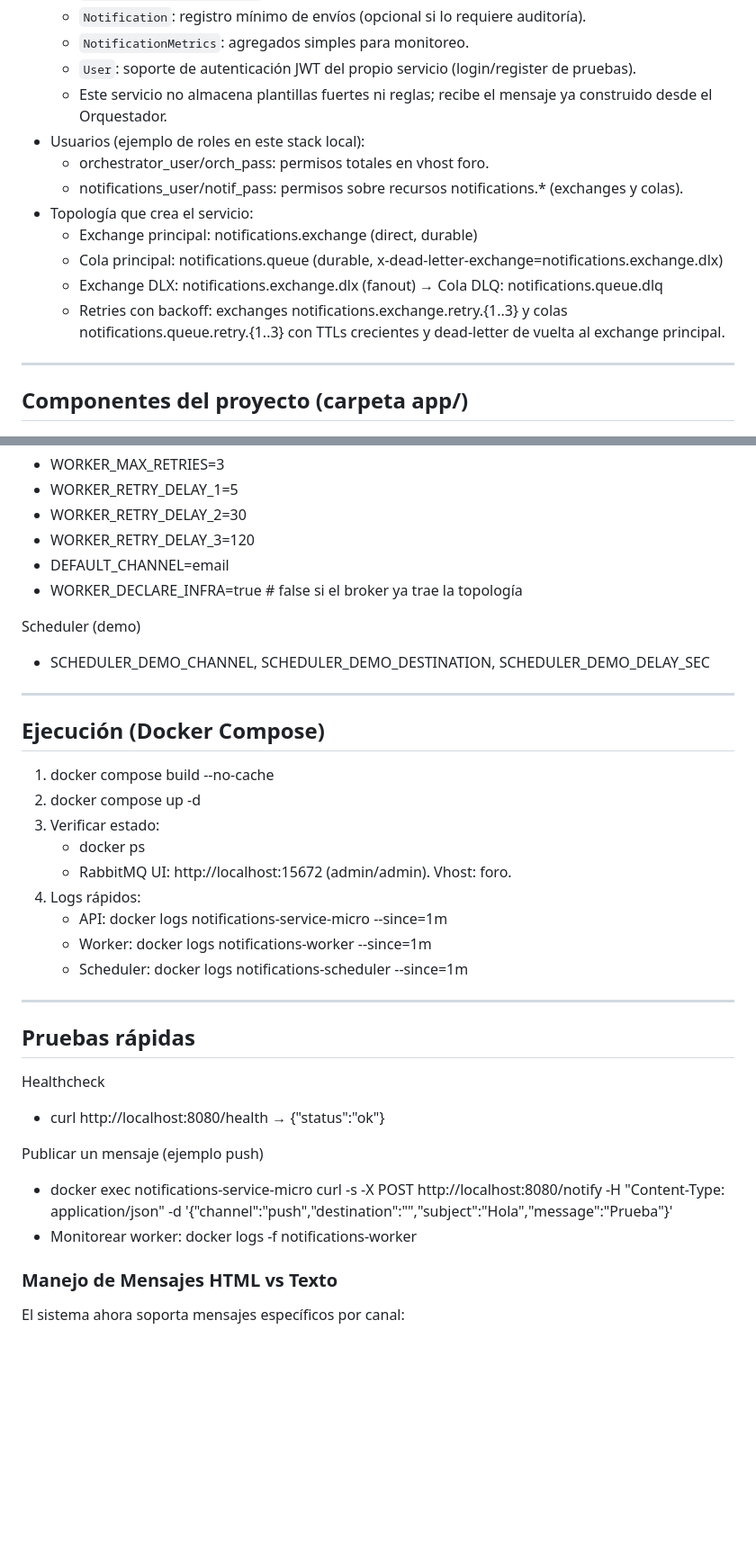
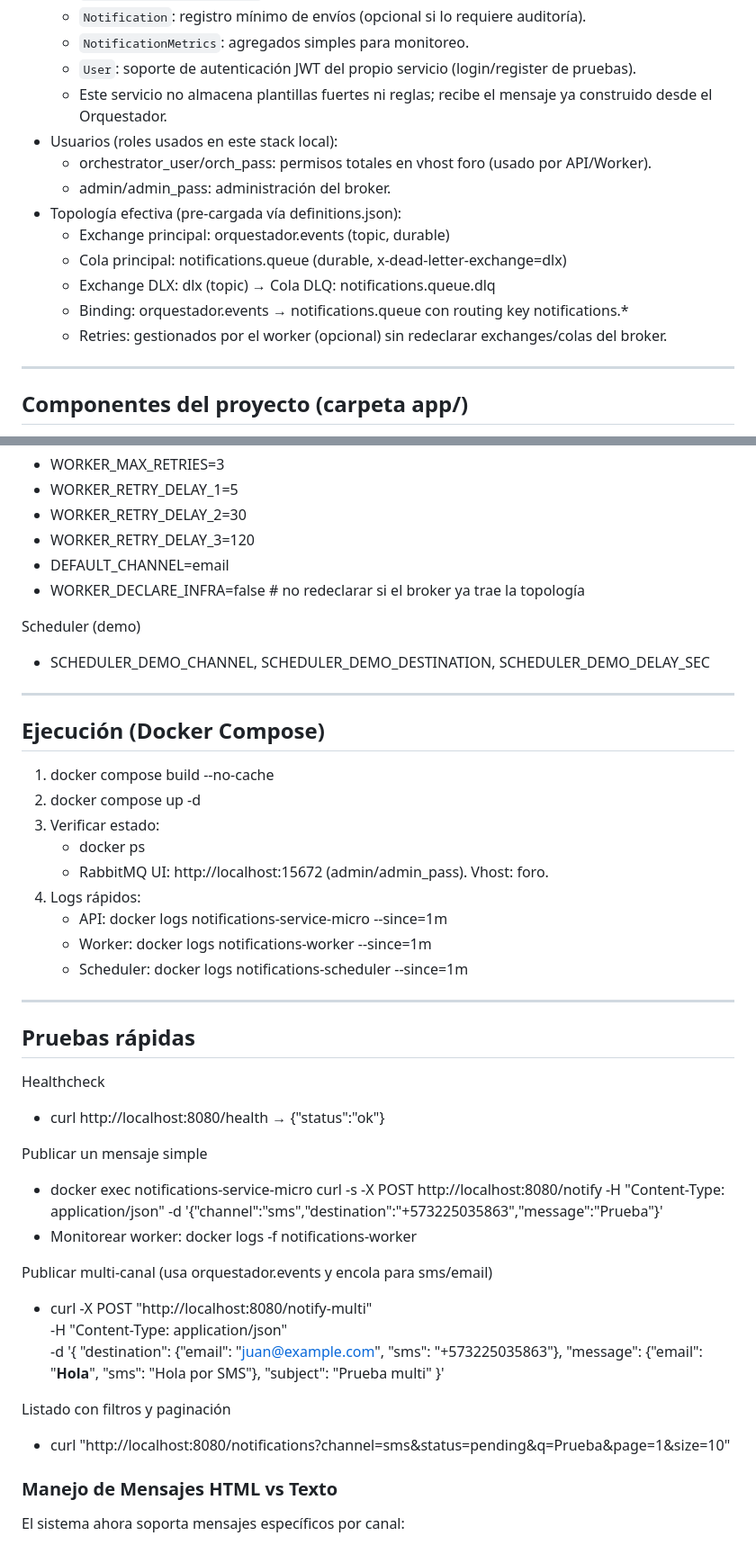
Before and after one commit to MiguelA05/notifications-service-micro, a Markdown page: README.md, 2 parts joined by grey strips. Shown at 90% size. Drawn GitHub-style; blank space fills up the shorter version.

```diff
--- a/README.md
+++ b/README.md
@@ -159,14 +215,15 @@ sequenceDiagram
   - `NotificationMetrics`: agregados simples para monitoreo.
   - `User`: soporte de autenticación JWT del propio servicio (login/register de pruebas).
   - Este servicio no almacena plantillas fuertes ni reglas; recibe el mensaje ya construido desde el Orquestador.
-- Usuarios (ejemplo de roles en este stack local):
-  - orchestrator_user/orch_pass: permisos totales en vhost foro.
-  - notifications_user/notif_pass: permisos sobre recursos notifications.* (exchanges y colas).
-- Topología que crea el servicio:
-  - Exchange principal: notifications.exchange (direct, durable)
-  - Cola principal: notifications.queue (durable, x-dead-letter-exchange=notifications.exchange.dlx)
-  - Exchange DLX: notifications.exchange.dlx (fanout) → Cola DLQ: notifications.queue.dlq
-  - Retries con backoff: exchanges notifications.exchange.retry.{1..3} y colas notifications.queue.retry.{1..3} con TTLs crecientes y dead-letter de vuelta al exchange principal.
+- Usuarios (roles usados en este stack local):
+  - orchestrator_user/orch_pass: permisos totales en vhost foro (usado por API/Worker).
+  - admin/admin_pass: administración del broker.
+- Topología efectiva (pre-cargada vía definitions.json):
+  - Exchange principal: orquestador.events (topic, durable)
+  - Cola principal: notifications.queue (durable, x-dead-letter-exchange=dlx)
+  - Exchange DLX: dlx (topic) → Cola DLQ: notifications.queue.dlq
+  - Binding: orquestador.events → notifications.queue con routing key notifications.*
+  - Retries: gestionados por el worker (opcional) sin redeclarar exchanges/colas del broker.
 
 ---
 
@@ -239,7 +298,7 @@ Worker (reintentos)
 - WORKER_RETRY_DELAY_2=30
 - WORKER_RETRY_DELAY_3=120
 - DEFAULT_CHANNEL=email
-- WORKER_DECLARE_INFRA=true # false si el broker ya trae la topología
+- WORKER_DECLARE_INFRA=false # no redeclarar si el broker ya trae la topología
 
 Scheduler (demo)
 - SCHEDULER_DEMO_CHANNEL, SCHEDULER_DEMO_DESTINATION, SCHEDULER_DEMO_DELAY_SEC
@@ -251,7 +310,7 @@ Scheduler (demo)
 2) docker compose up -d
 3) Verificar estado:
    - docker ps
-   - RabbitMQ UI: http://localhost:15672 (admin/admin). Vhost: foro.
+   - RabbitMQ UI: http://localhost:15672 (admin/admin_pass). Vhost: foro.
 4) Logs rápidos:
    - API: docker logs notifications-service-micro --since=1m
    - Worker: docker logs notifications-worker --since=1m
@@ -263,9 +322,21 @@ Scheduler (demo)
 Healthcheck
 - curl http://localhost:8080/health → {"status":"ok"}
 
-Publicar un mensaje (ejemplo push)
-- docker exec notifications-service-micro curl -s -X POST http://localhost:8080/notify -H "Content-Type: application/json" -d '{"channel":"push","destination":"<TOKEN>","subject":"Hola","message":"Prueba"}'
+Publicar un mensaje simple
+- docker exec notifications-service-micro curl -s -X POST http://localhost:8080/notify -H "Content-Type: application/json" -d '{"channel":"sms","destination":"+573225035863","message":"Prueba"}'
 - Monitorear worker: docker logs -f notifications-worker
+
+Publicar multi‑canal (usa orquestador.events y encola para sms/email)
+- curl -X POST "http://localhost:8080/notify-multi" \
+  -H "Content-Type: application/json" \
+  -d '{
+    "destination": {"email": "juan@example.com", "sms": "+573225035863"},
+    "message": {"email": "<html><body><b>Hola</b></body></html>", "sms": "Hola por SMS"},
+    "subject": "Prueba multi"
+  }'
+
+Listado con filtros y paginación
+- curl "http://localhost:8080/notifications?channel=sms&status=pending&q=Prueba&page=1&size=10"
 
 ### Manejo de Mensajes HTML vs Texto
 
```
Also changed, not shown: other parts of README.md (+74 -14 lines).
